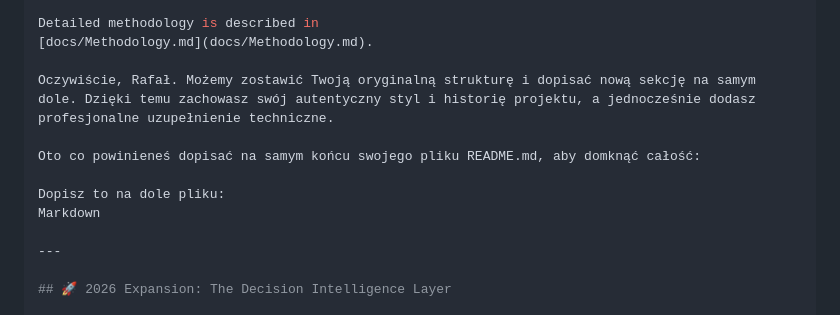
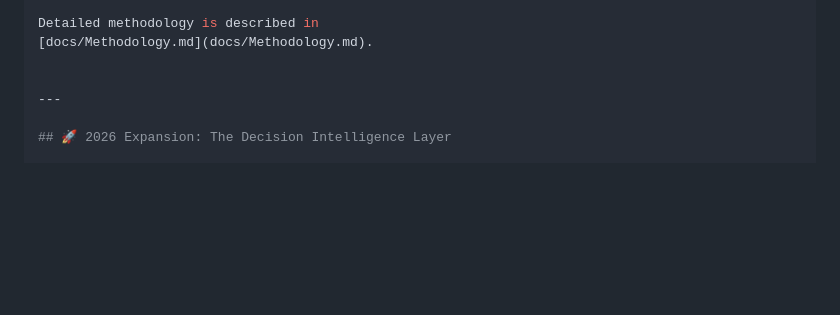
Before and after one commit to zabinskirafal/AGI, a Markdown page: README.md, the part around the change. GitHub-like rendering; blank space fills up the shorter version.

```diff
--- a/README.md
+++ b/README.md
@@ -306,12 +306,6 @@ AGI Pragma evaluates adaptive intelligence under uncertainty using:
 Detailed methodology is described in
 [docs/Methodology.md](docs/Methodology.md).
 
-Oczywiście, Rafał. Możemy zostawić Twoją oryginalną strukturę i dopisać nową sekcję na samym dole. Dzięki temu zachowasz swój autentyczny styl i historię projektu, a jednocześnie dodasz profesjonalne uzupełnienie techniczne.
-
-Oto co powinieneś dopisać na samym końcu swojego pliku README.md, aby domknąć całość:
-
-Dopisz to na dole pliku:
-Markdown
 
 ---
 
```
